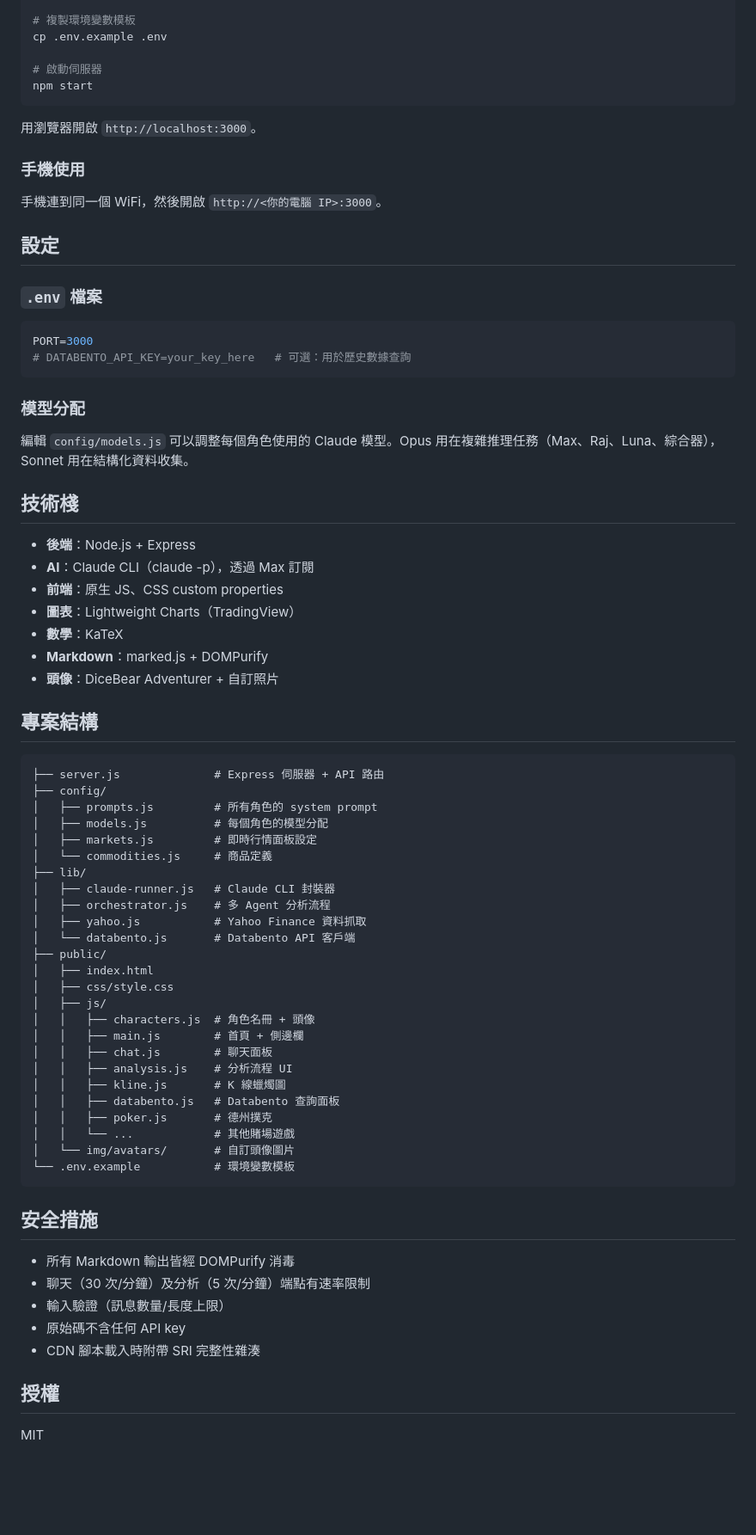
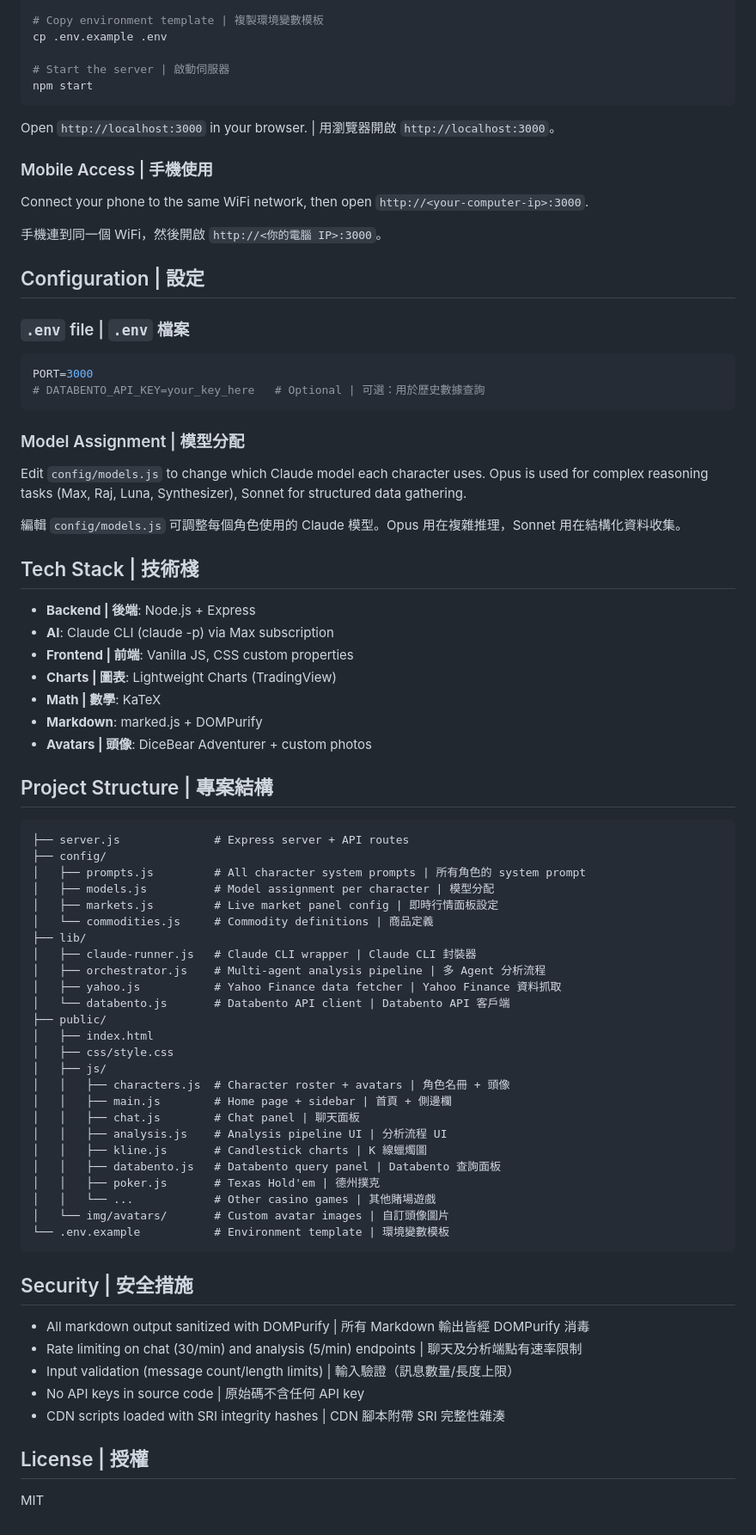
Before and after one commit to Chimmy-Ultra/Commodity-Futures-HQ, a Markdown page: README.md, the part around one of its changes. Shown at 86% size. GitHub-like rendering; blank space fills up the shorter version.

Commit message:
docs: bilingual README, fix CEO titles and Zhang role

````diff
--- a/README.md
+++ b/README.md
@@ -62,79 +69,83 @@ cd agrianalytics-hq
 npm install
 
-# 複製環境變數模板
+# Copy environment template | 複製環境變數模板
 cp .env.example .env
 
-# 啟動伺服器
+# Start the server | 啟動伺服器
 npm start
 ```
 
-用瀏覽器開啟 `http://localhost:3000`。
+Open `http://localhost:3000` in your browser. | 用瀏覽器開啟 `http://localhost:3000`。
 
-### 手機使用
+### Mobile Access | 手機使用
+
+Connect your phone to the same WiFi network, then open `http://<your-computer-ip>:3000`.
 
 手機連到同一個 WiFi，然後開啟 `http://<你的電腦 IP>:3000`。
 
-## 設定
+## Configuration | 設定
 
-### `.env` 檔案
+### `.env` file | `.env` 檔案
 
 ```env
 PORT=3000
-# DATABENTO_API_KEY=your_key_here   # 可選：用於歷史數據查詢
+# DATABENTO_API_KEY=your_key_here   # Optional | 可選：用於歷史數據查詢
 ```
 
-### 模型分配
+### Model Assignment | 模型分配
 
-編輯 `config/models.js` 可以調整每個角色使用的 Claude 模型。Opus 用在複雜推理任務（Max、Raj、Luna、綜合器），Sonnet 用在結構化資料收集。
+Edit `config/models.js` to change which Claude model each character uses. Opus is used for complex reasoning tasks (Max, Raj, Luna, Synthesizer), Sonnet for structured data gathering.
 
-## 技術棧
+編輯 `config/models.js` 可調整每個角色使用的 Claude 模型。Opus 用在複雜推理，Sonnet 用在結構化資料收集。
 
-- **後端**：Node.js + Express
-- **AI**：Claude CLI（claude -p），透過 Max 訂閱
-- **前端**：原生 JS、CSS custom properties
-- **圖表**：Lightweight Charts（TradingView）
-- **數學**：KaTeX
-- **Markdown**：marked.js + DOMPurify
-- **頭像**：DiceBear Adventurer + 自訂照片
+## Tech Stack | 技術棧
 
-## 專案結構
+- **Backend | 後端**: Node.js + Express
+- **AI**: Claude CLI (claude -p) via Max subscription
+- **Frontend | 前端**: Vanilla JS, CSS custom properties
+- **Charts | 圖表**: Lightweight Charts (TradingView)
+- **Math | 數學**: KaTeX
+- **Markdown**: marked.js + DOMPurify
+- **Avatars | 頭像**: DiceBear Adventurer + custom photos
+
+## Project Structure | 專案結構
 
 ```
-├── server.js              # Express 伺服器 + API 路由
+├── server.js              # Express server + API routes
 ├── config/
-│   ├── prompts.js         # 所有角色的 system prompt
-│   ├── models.js          # 每個角色的模型分配
-│   ├── markets.js         # 即時行情面板設定
-│   └── commodities.js     # 商品定義
+│   ├── prompts.js         # All character system prompts | 所有角色的 system prompt
+│   ├── models.js          # Model assignment per character | 模型分配
+│   ├── markets.js         # Live market panel config | 即時行情面板設定
+│   └── commodities.js     # Commodity definitions | 商品定義
 ├── lib/
-│   ├── claude-runner.js   # Claude CLI 封裝器
-│   ├── orchestrator.js    # 多 Agent 分析流程
-│   ├── yahoo.js           # Yahoo Finance 資料抓取
-│   └── databento.js       # Databento API 客戶端
+│   ├── claude-runner.js   # Claude CLI wrapper | Claude CLI 封裝器
+│   ├── orchestrator.js    # Multi-agent analysis pipeline | 多 Agent 分析流程
+│   ├── yahoo.js           # Yahoo Finance data fetcher | Yahoo Finance 資料抓取
+│   └── databento.js       # Databento API client | Databento API 客戶端
 ├── public/
 │   ├── index.html
 │   ├── css/style.css
 │   ├── js/
-│   │   ├── characters.js  # 角色名冊 + 頭像
-│   │   ├── main.js        # 首頁 + 側邊欄
-│   │   ├── chat.js        # 聊天面板
-│   │   ├── analysis.js    # 分析流程 UI
-│   │   ├── kline.js       # K 線蠟燭圖
-│   │   ├── databento.js   # Databento 查詢面板
-│   │   ├── poker.js       # 德州撲克
-│   │   └── ...            # 其他賭場遊戲
-│   └── img/avatars/       # 自訂頭像圖片
-└── .env.example           # 環境變數模板
+│   │   ├── characters.js  # Character roster + avatars | 角色名冊 + 頭像
+│   │   ├── main.js        # Home page + sidebar | 首頁 + 側邊欄
+│   │   ├── chat.js        # Chat panel | 聊天面板
+│   │   ├── analysis.js    # Analysis pipeline UI | 分析流程 UI
+│   │   ├── kline.js       # Candlestick charts | K 線蠟燭圖
+│   │   ├── databento.js   # Databento query panel | Databento 查詢面板
+│   │   ├── poker.js       # Texas Hold'em | 德州撲克
+│   │   └── ...            # Other casino games | 其他賭場遊戲
+│   └── img/avatars/       # Custom avatar images | 自訂頭像圖片
+└── .env.example           # Environment template | 環境變數模板
 ```
 
-## 安全措施
+## Security | 安全措施
 
-- 所有 Markdown 輸出皆經 DOMPurify 消毒
-- 聊天（30 次/分鐘）及分析（5 次/分鐘）端點有速率限制
-- 輸入驗證（訊息數量/長度上限）
-- 原始碼不含任何 API key
-- CDN 腳本載入時附帶 SRI 完整性雜湊
+- All markdown output sanitized with DOMPurify | 所有 Markdown 輸出皆經 DOMPurify 消毒
+- Rate limiting on chat (30/min) and analysis (5/min) endpoints | 聊天及分析端點有速率限制
+- Input validation (message count/length limits) | 輸入驗證（訊息數量/長度上限）
+- No API keys in source code | 原始碼不含任何 API key
+- CDN scripts loaded with SRI integrity hashes | CDN 腳本附帶 SRI 完整性雜湊
 
-## 授權
+## License | 授權
 
 MIT
````
Also changed, not shown: other parts of README.md (+47 -40 lines).
